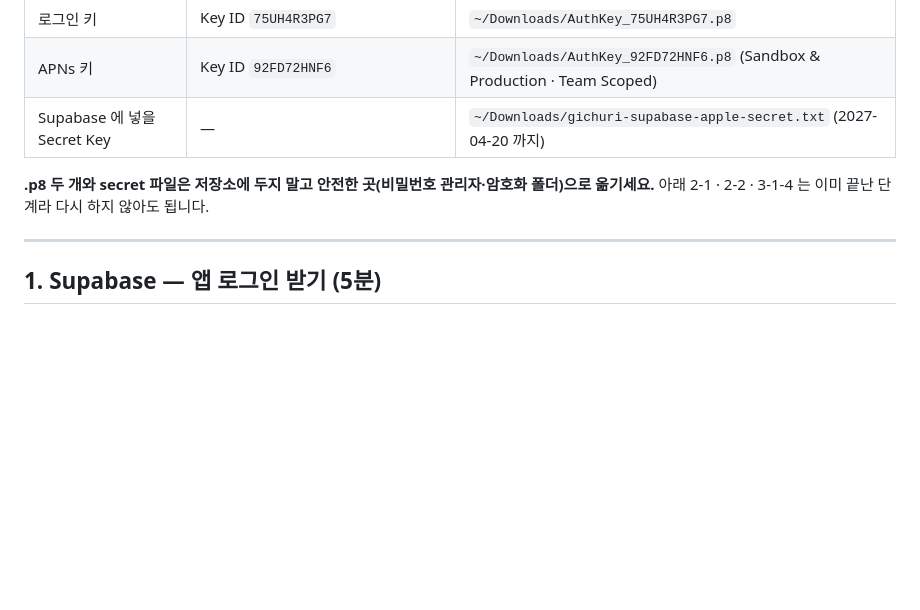
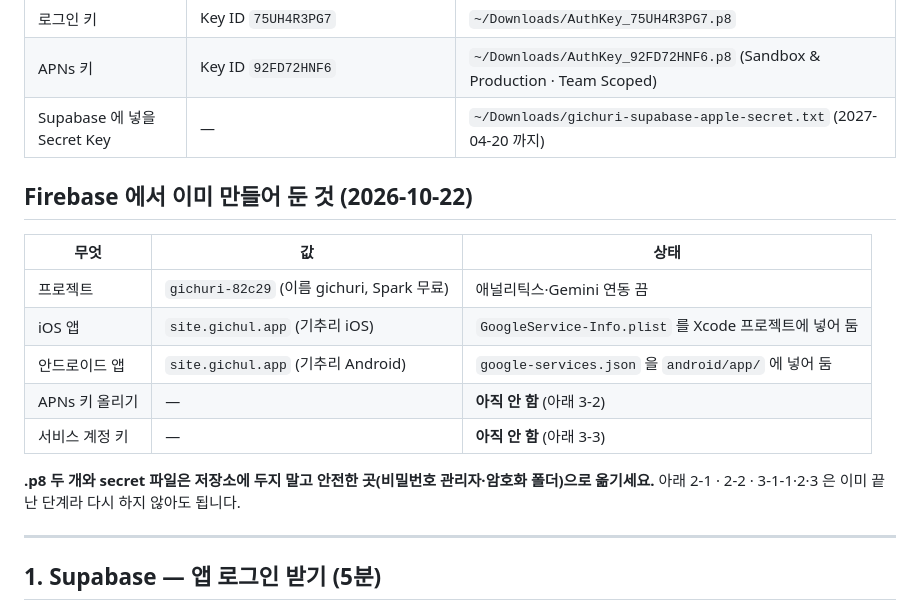
Before and after one commit to jmc0511/gichul, a Markdown page: app/gichuri/준비하기.md, the part around the change. Rendered like a GitHub page; blank space fills up the shorter version.

Commit message:
Docs: record the Firebase project and apps that now exist
Co-Authored-By: Claude Opus 5 (1M context) <noreply@anthropic.com>

```diff
--- a/app/gichuri/준비하기.md
+++ b/app/gichuri/준비하기.md
@@ -38,8 +38,18 @@
 | APNs 키 | Key ID `92FD72HNF6` | `~/Downloads/AuthKey_92FD72HNF6.p8` (Sandbox & Production · Team Scoped) |
 | Supabase 에 넣을 Secret Key | — | `~/Downloads/gichuri-supabase-apple-secret.txt` (2027-04-20 까지) |
 
+## Firebase 에서 이미 만들어 둔 것 (2026-10-22)
+
+| 무엇 | 값 | 상태 |
+|---|---|---|
+| 프로젝트 | `gichuri-82c29` (이름 gichuri, Spark 무료) | 애널리틱스·Gemini 연동 끔 |
+| iOS 앱 | `site.gichul.app` (기추리 iOS) | `GoogleService-Info.plist` 를 Xcode 프로젝트에 넣어 둠 |
+| 안드로이드 앱 | `site.gichul.app` (기추리 Android) | `google-services.json` 을 `android/app/` 에 넣어 둠 |
+| APNs 키 올리기 | — | **아직 안 함** (아래 3-2) |
+| 서비스 계정 키 | — | **아직 안 함** (아래 3-3) |
+
 **.p8 두 개와 secret 파일은 저장소에 두지 말고 안전한 곳(비밀번호 관리자·암호화 폴더)으로 옮기세요.**
-아래 2-1 · 2-2 · 3-1-4 는 이미 끝난 단계라 다시 하지 않아도 됩니다.
+아래 2-1 · 2-2 · 3-1-1·2·3 은 이미 끝난 단계라 다시 하지 않아도 됩니다.
 
 ---
 
```
